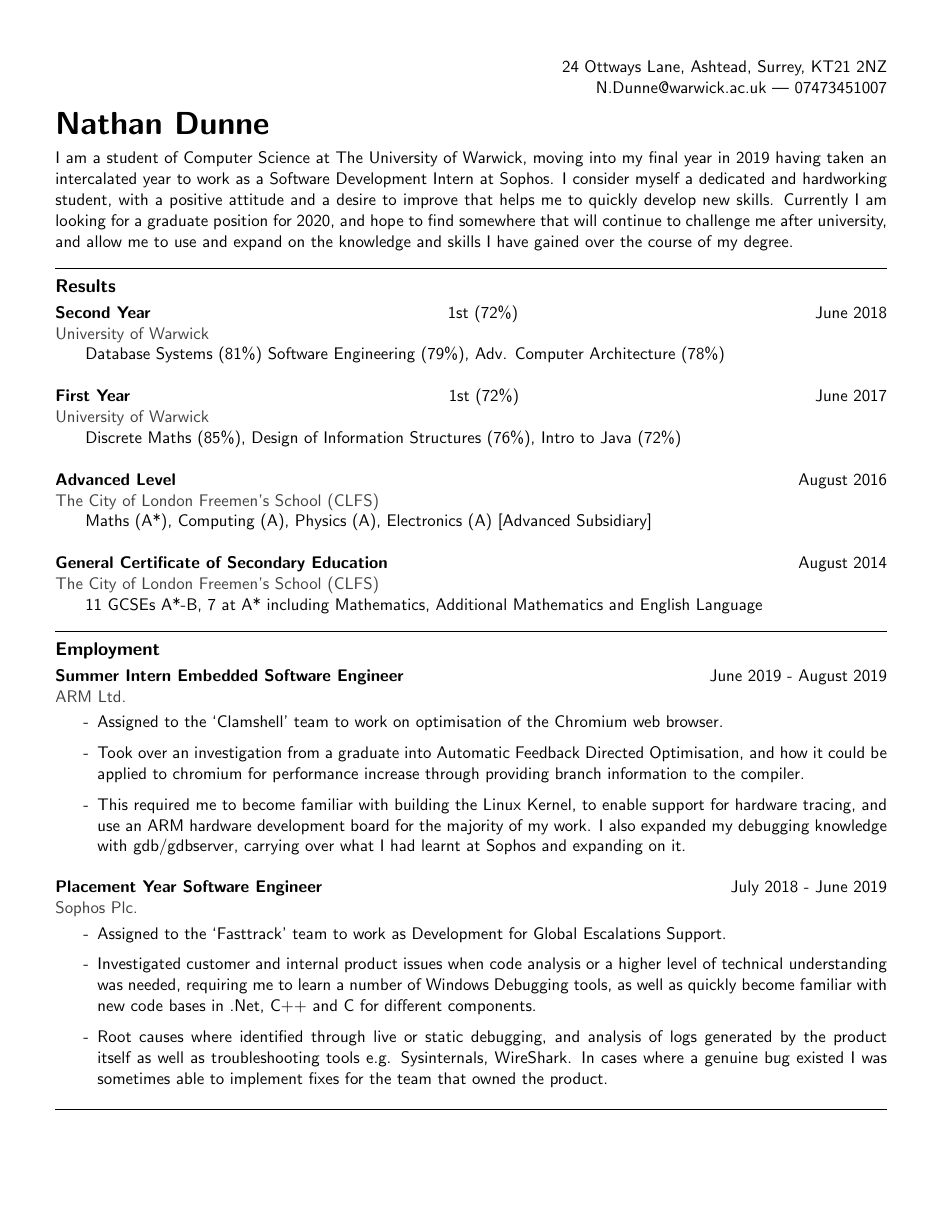
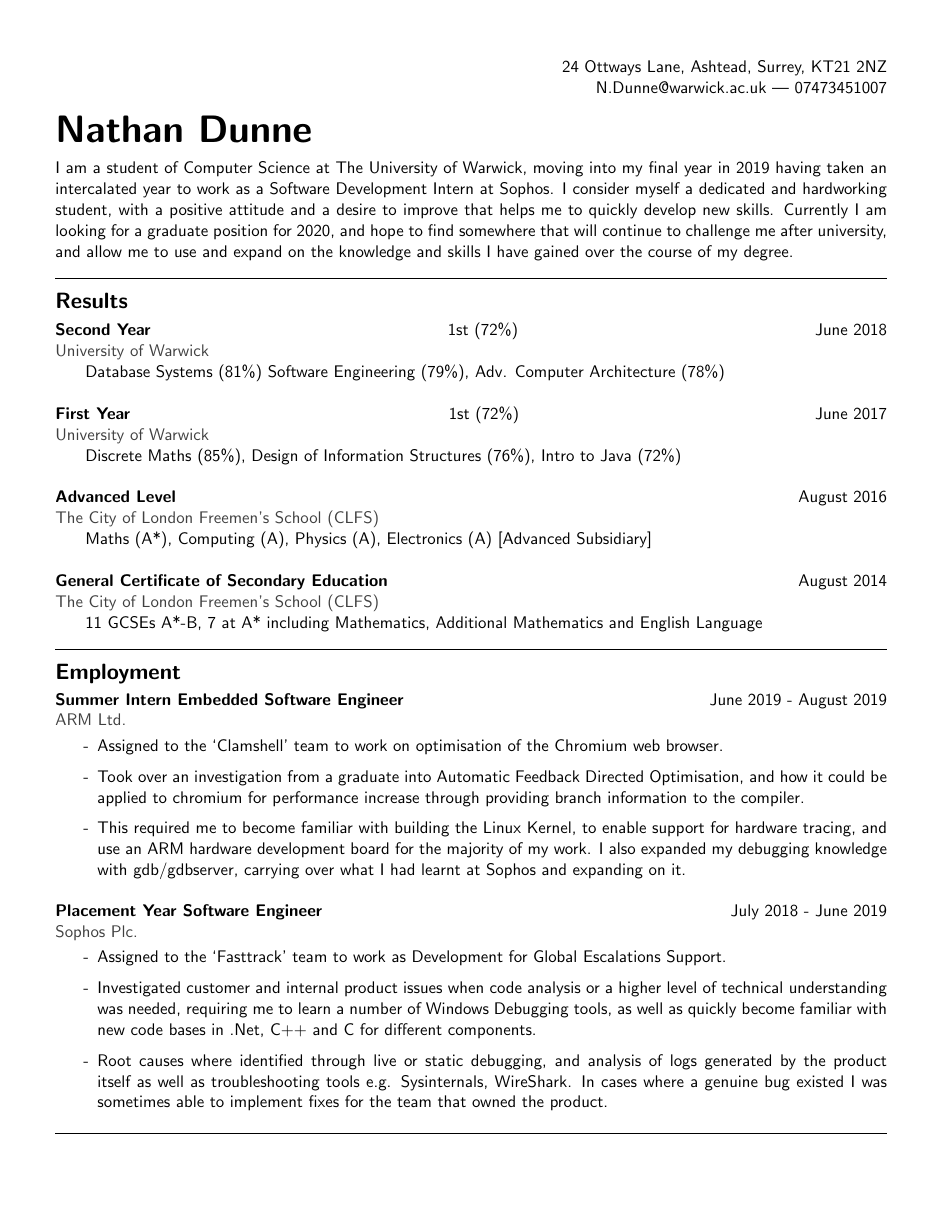
Before and after one commit to NDunne/Curriculum-Vitae, a LaTeX CV (cv.tex): page 1 of 2. Compiled offline with pdfLaTeX.

Commit message:
Titles changes

```diff
--- a/cv.tex
+++ b/cv.tex
@@ -21,8 +21,10 @@
 \hyphenpenalty=10000
 \exhyphenpenalty=10000
 
+\titleformat{\section}{\Huge\bfseries}{\thesection}{1em}{}
 \titlespacing*{\section}{0pt}{2pt}{3pt}
-\titleformat{\section}{\huge\bfseries}{\thesection}{1em}{}
+
+\titleformat*{\subsection}{\Large\bfseries}
 \titlespacing*{\subsection}{0pt}{2pt}{3pt}
 
 %Curriculum Vitae
```
Also changed, not shown: cv.pdf.
